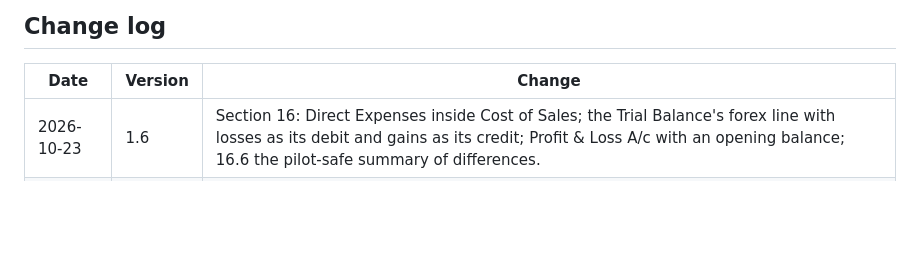
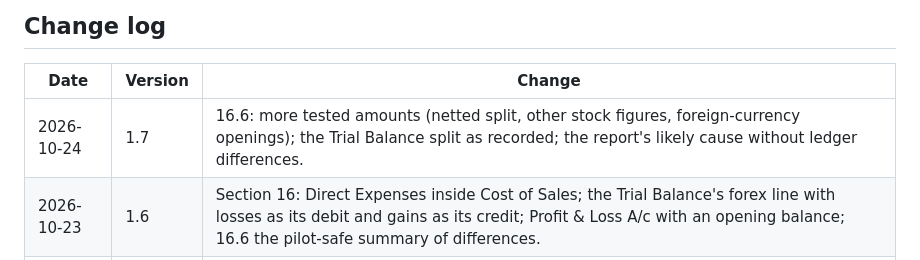
Before and after one commit to empirical-logic-2026/ledgerbridge, a Markdown page: docs/rules/validation-and-conversion-rules.md, the part around one of its changes. Drawn GitHub-style; blank space fills up the shorter version.

```diff
--- a/docs/rules/validation-and-conversion-rules.md
+++ b/docs/rules/validation-and-conversion-rules.md
@@ -375,6 +376,7 @@ Every check compares our figures with Tally's own, **as of a date** (default tod
 
 | Date | Version | Change |
 | --- | --- | --- |
+| 2026-10-24 | 1.7 | 16.6: more tested amounts (netted split, other stock figures, foreign-currency openings); the Trial Balance split as recorded; the report's likely cause without ledger differences. |
 | 2026-10-23 | 1.6 | Section 16: Direct Expenses inside Cost of Sales; the Trial Balance's forex line with losses as its debit and gains as its credit; Profit & Loss A/c with an opening balance; 16.6 the pilot-safe summary of differences. |
 | 2026-10-22 | 1.5 | Section 14: year-end checks use the 31st or the 2nd, never the 1st, like statements; Section 12: the 255-character field path limitation. |
 | 2026-10-22 | 1.4 | Section 16: statements from the source's own figures; rule 7 without integration; checks LB-VAL-023 to LB-VAL-025. |
```
Also changed, not shown: other parts of docs/rules/validation-and-conversion-rules.md (+4 -3 lines), docs/progress-log.md (+1 -0 lines), docs/project-history.md (+3 -2 lines).
